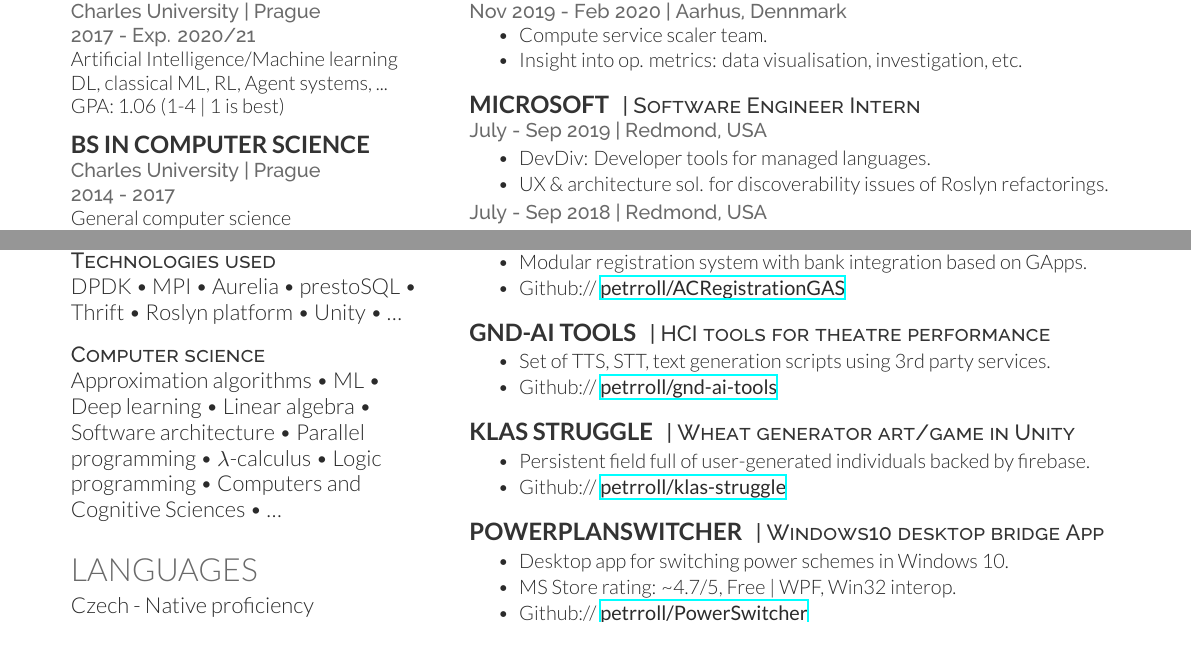
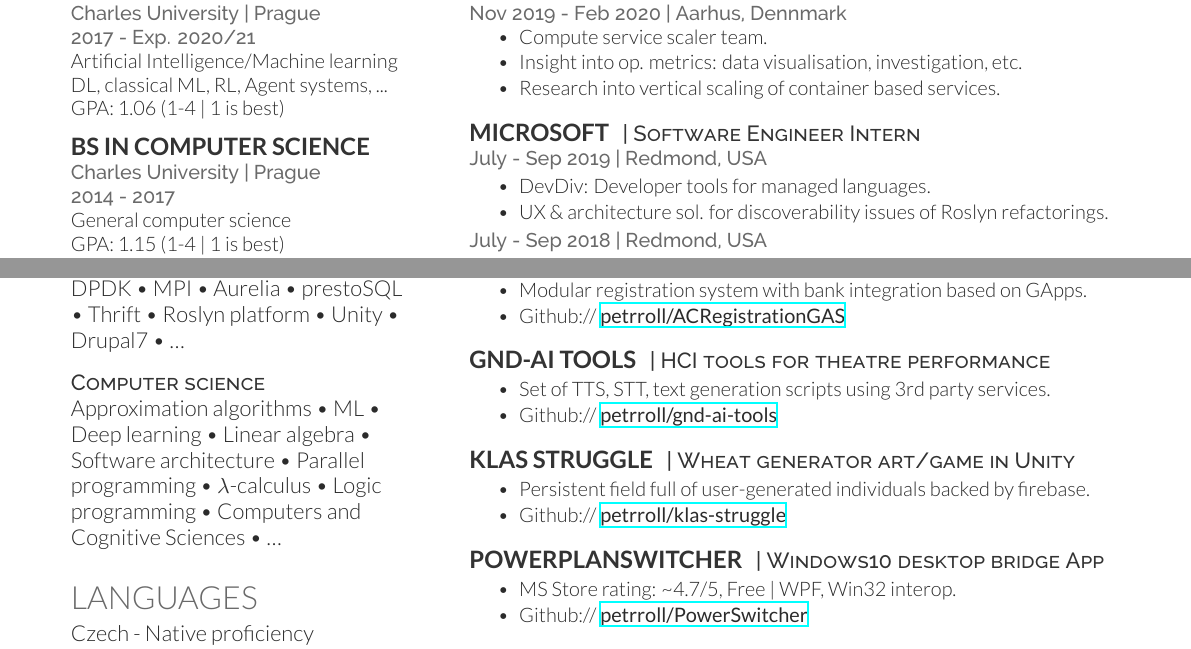
Before and after one commit to petrroll/cv, a LaTeX CV (houska-petr-cv.tex): two parts of the page, joined at a grey line, cut so that both start at the same text. Compiled offline with XeLaTeX.

Commit message:
Update uber related experience.

```diff
--- a/houska-petr-cv.tex
+++ b/houska-petr-cv.tex
@@ -103,7 +103,7 @@
 \sectionspace % Some whitespace after the section
 
 \descript{Technologies used}
-DPDK \textbullet{} MPI \textbullet{} Aurelia \textbullet{} prestoSQL \textbullet{} Thrift \textbullet{} Roslyn platform \textbullet{} Unity \textbullet{} \ldots \\
+DPDK \textbullet{} MPI \textbullet{} Aurelia \textbullet{} prestoSQL \textbullet{} Thrift \textbullet{} Roslyn platform \textbullet{} Unity \textbullet{} Drupal7 \textbullet{} \ldots \\
 
 \sectionspace % Some whitespace after the section
 
@@ -152,6 +152,7 @@
 \begin{tightitemize}
 \item Compute service scaler team.
 \item Insight into op. metrics: data visualisation, investigation, etc.
+\item Research into vertical scaling of container based services.
 \end{tightitemize}
 
 \sectionspace % Some whitespace after the section
@@ -255,7 +256,7 @@
 \descript{| Windows10 desktop bridge App}
 \emptyLocation % Hack to make following text correct size
 \begin{tightitemize}
-\item Desktop app for switching power schemes in Windows 10.
+% \item Desktop app for switching power schemes in Windows 10.
 \item MS Store rating: \textasciitilde4.7/5, Free | WPF, Win32 interop.
 \item Github:// \href{https://github.com/petrroll/PowerSwitcher}{\bf petrroll/PowerSwitcher}
 \end{tightitemize}
```
Also changed, not shown: houska-petr-cv.pdf, houska-petr-cv.tex (4 more changed lines).
